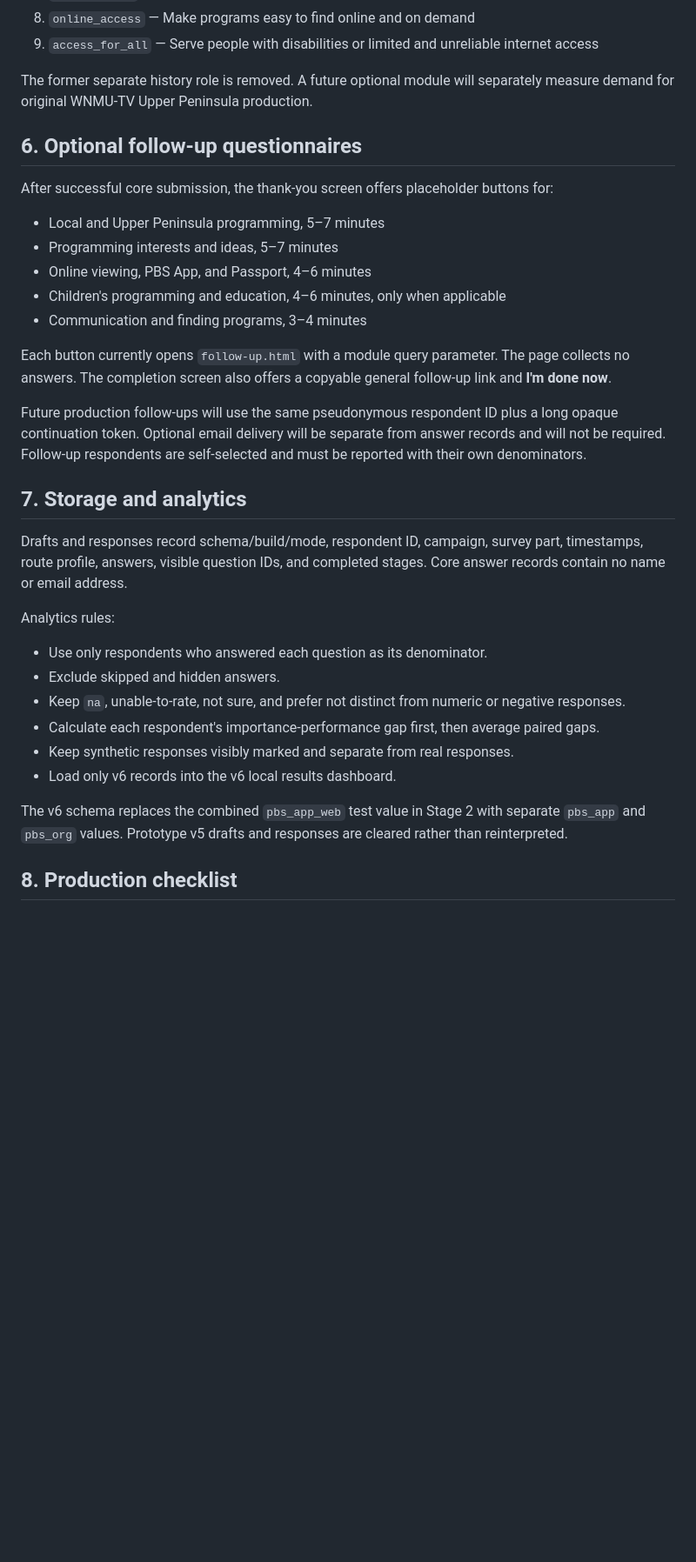
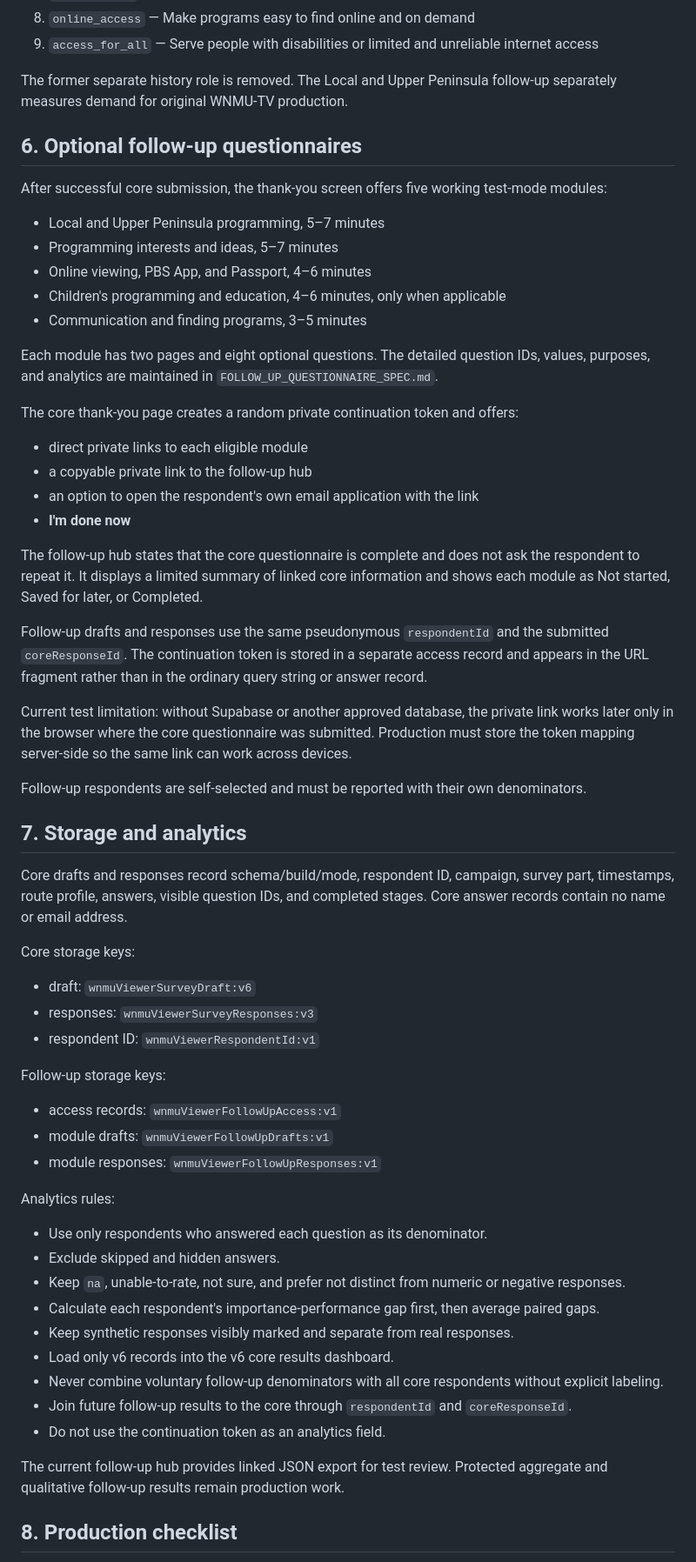
Before and after one commit to tpoirier1969/WNMUSurvey, a Markdown page: QUESTIONNAIRE_SPEC.md, the part around one of its changes. Shown at 87% size. GitHub-like rendering; blank space fills up the shorter version.

Commit message:
Synchronize core specification with linked follow-up modules

```diff
--- a/QUESTIONNAIRE_SPEC.md
+++ b/QUESTIONNAIRE_SPEC.md
@@ -151,25 +152,50 @@ Station roles:
 8. `online_access` — Make programs easy to find online and on demand
 9. `access_for_all` — Serve people with disabilities or limited and unreliable internet access
 
-The former separate history role is removed. A future optional module will separately measure demand for original WNMU-TV Upper Peninsula production.
+The former separate history role is removed. The Local and Upper Peninsula follow-up separately measures demand for original WNMU-TV production.
 
 ## 6. Optional follow-up questionnaires
 
-After successful core submission, the thank-you screen offers placeholder buttons for:
+After successful core submission, the thank-you screen offers five working test-mode modules:
 
 - Local and Upper Peninsula programming, 5–7 minutes
 - Programming interests and ideas, 5–7 minutes
 - Online viewing, PBS App, and Passport, 4–6 minutes
 - Children's programming and education, 4–6 minutes, only when applicable
-- Communication and finding programs, 3–4 minutes
+- Communication and finding programs, 3–5 minutes
 
-Each button currently opens `follow-up.html` with a module query parameter. The page collects no answers. The completion screen also offers a copyable general follow-up link and **I'm done now**.
+Each module has two pages and eight optional questions. The detailed question IDs, values, purposes, and analytics are maintained in `FOLLOW_UP_QUESTIONNAIRE_SPEC.md`.
 
-Future production follow-ups will use the same pseudonymous respondent ID plus a long opaque continuation token. Optional email delivery will be separate from answer records and will not be required. Follow-up respondents are self-selected and must be reported with their own denominators.
+The core thank-you page creates a random private continuation token and offers:
+
+- direct private links to each eligible module
+- a copyable private link to the follow-up hub
+- an option to open the respondent's own email application with the link
+- **I'm done now**
+
+The follow-up hub states that the core questionnaire is complete and does not ask the respondent to repeat it. It displays a limited summary of linked core information and shows each module as Not started, Saved for later, or Completed.
+
+Follow-up drafts and responses use the same pseudonymous `respondentId` and the submitted `coreResponseId`. The continuation token is stored in a separate access record and appears in the URL fragment rather than in the ordinary query string or answer record.
+
+Current test limitation: without Supabase or another approved database, the private link works later only in the browser where the core questionnaire was submitted. Production must store the token mapping server-side so the same link can work across devices.
+
+Follow-up respondents are self-selected and must be reported with their own denominators.
 
 ## 7. Storage and analytics
 
-Drafts and responses record schema/build/mode, respondent ID, campaign, survey part, timestamps, route profile, answers, visible question IDs, and completed stages. Core answer records contain no name or email address.
+Core drafts and responses record schema/build/mode, respondent ID, campaign, survey part, timestamps, route profile, answers, visible question IDs, and completed stages. Core answer records contain no name or email address.
+
+Core storage keys:
+
+- draft: `wnmuViewerSurveyDraft:v6`
+- responses: `wnmuViewerSurveyResponses:v3`
+- respondent ID: `wnmuViewerRespondentId:v1`
+
+Follow-up storage keys:
+
+- access records: `wnmuViewerFollowUpAccess:v1`
+- module drafts: `wnmuViewerFollowUpDrafts:v1`
+- module responses: `wnmuViewerFollowUpResponses:v1`
 
 Analytics rules:
 
@@ -178,9 +204,12 @@ Analytics rules:
 - Keep `na`, unable-to-rate, not sure, and prefer not distinct from numeric or negative responses.
 - Calculate each respondent's importance-performance gap first, then average paired gaps.
 - Keep synthetic responses visibly marked and separate from real responses.
-- Load only v6 records into the v6 local results dashboard.
+- Load only v6 records into the v6 core results dashboard.
+- Never combine voluntary follow-up denominators with all core respondents without explicit labeling.
+- Join future follow-up results to the core through `respondentId` and `coreResponseId`.
+- Do not use the continuation token as an analytics field.
 
-The v6 schema replaces the combined `pbs_app_web` test value in Stage 2 with separate `pbs_app` and `pbs_org` values. Prototype v5 drafts and responses are cleared rather than reinterpreted.
+The current follow-up hub provides linked JSON export for test review. Protected aggregate and qualitative follow-up results remain production work.
 
 ## 8. Production checklist
 
```
Also changed, not shown: other parts of QUESTIONNAIRE_SPEC.md (+24 -8 lines).
